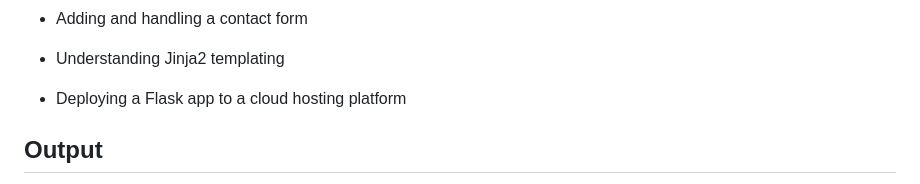
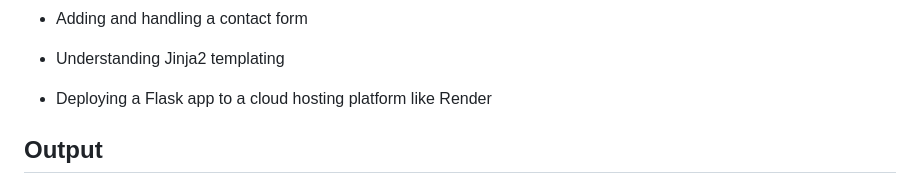
Before and after one commit to Rohitrebel/Portfolio-Website-Static, a Markdown page: README.md, the part around one of its changes. Rendered like a GitHub page.

Commit message:
readme updated v1

```diff
--- a/README.md
+++ b/README.md
@@ -132,7 +132,7 @@ requirements.txt with all dependencies
 
 - Understanding Jinja2 templating
 
-- Deploying a Flask app to a cloud hosting platform
+- Deploying a Flask app to a cloud hosting platform like Render
 
 ## Output
 
```
Also changed, not shown: other parts of README.md (+2 -0 lines).
